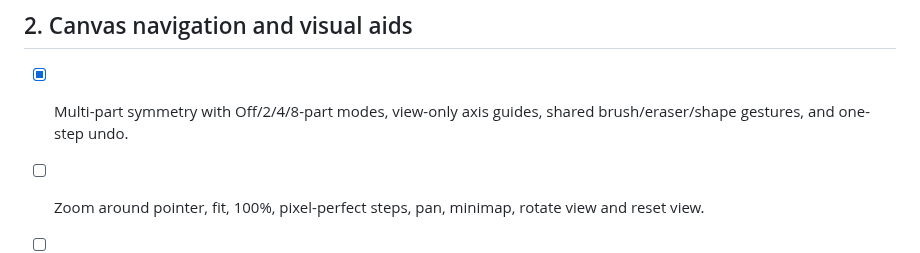
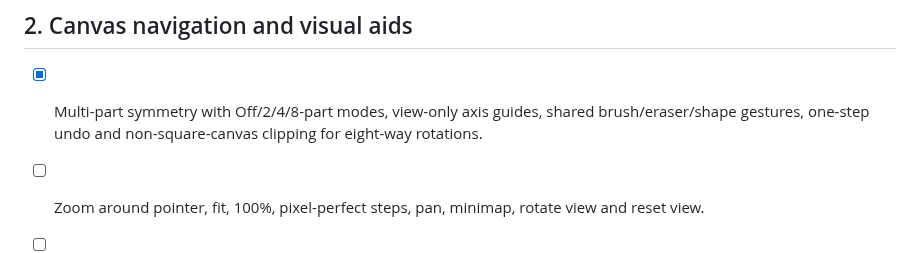
Before and after one commit to gavilandavid89-pixel/PixelForge-Ai, a Markdown page: docs/ARTIST_WORKFLOW_MATRIX.md, the part around the change. Drawn GitHub-style.

Commit message:
docs: clarify rectangular-canvas symmetry behavior

```diff
--- a/docs/ARTIST_WORKFLOW_MATRIX.md
+++ b/docs/ARTIST_WORKFLOW_MATRIX.md
@@ -17,7 +17,7 @@ Every advertised control must execute a real, testable operation. Unsupported fi
 - [ ] Dockable/collapsible panels, workspace presets, reset layout, UI scale, light/dark/high-contrast themes and focus mode.
 
 ## 2. Canvas navigation and visual aids
-- [x] Multi-part symmetry with Off/2/4/8-part modes, view-only axis guides, shared brush/eraser/shape gestures, and one-step undo.
+- [x] Multi-part symmetry with Off/2/4/8-part modes, view-only axis guides, shared brush/eraser/shape gestures, one-step undo and non-square-canvas clipping for eight-way rotations.
 
 - [ ] Zoom around pointer, fit, 100%, pixel-perfect steps, pan, minimap, rotate view and reset view.
 - [ ] Rulers, draggable guides, snapping, configurable pixel/grid overlays and perspective guides.
```
